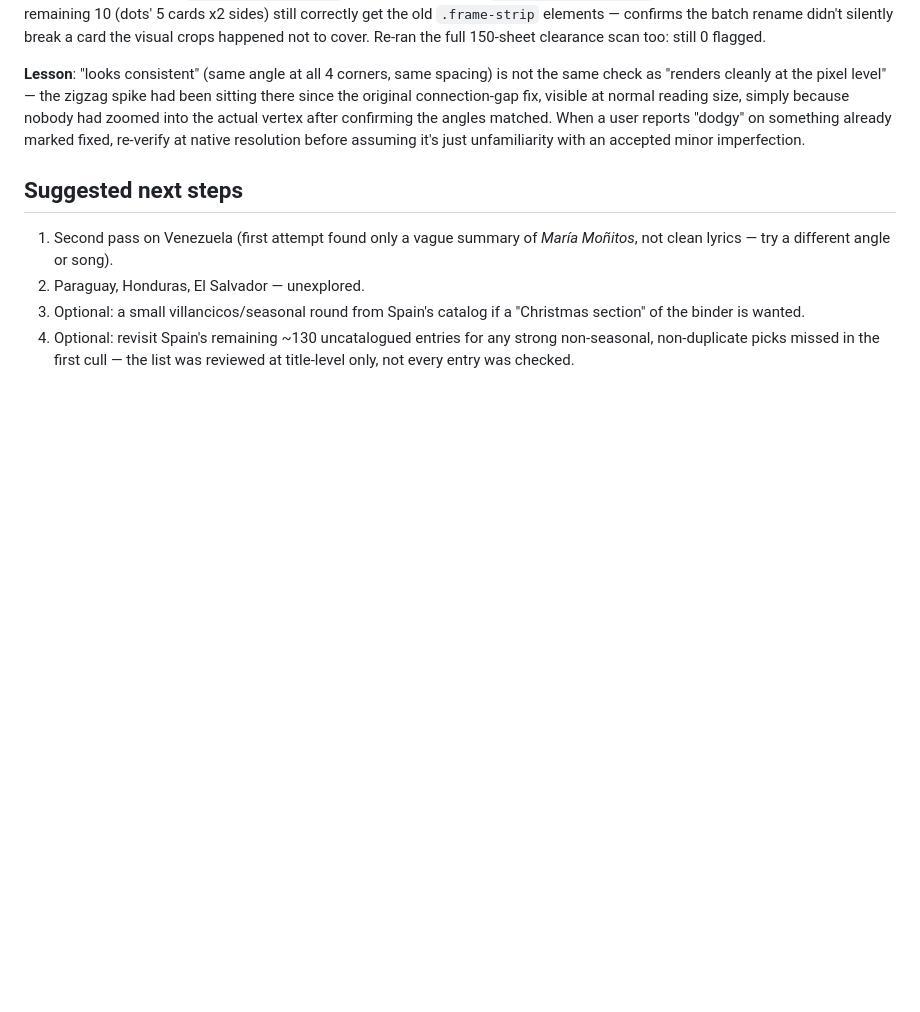
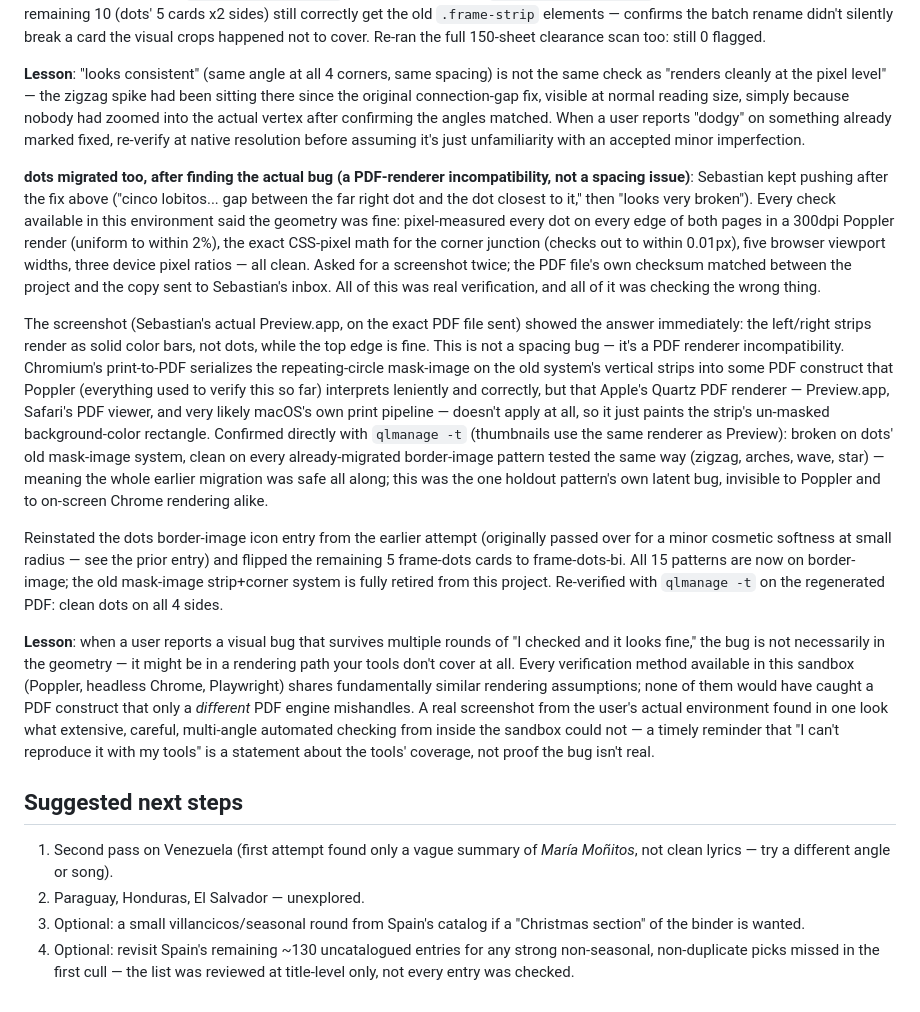
Before and after one commit to SebastianDeLaile/rimas-infantiles, a Markdown page: STATUS.md, the part around the change. Drawn GitHub-style; blank space fills up the shorter version.

Commit message:
Document the Quartz PDF rendering bug and the dots fix
Co-Authored-By: Claude Sonnet 5 <noreply@anthropic.com>
Claude-Session: https://claude.ai/code/session_011saRmvJqVKKcu7br3XL5DQ

```diff
--- a/STATUS.md
+++ b/STATUS.md
@@ -1506,6 +1506,56 @@ matched. When a user reports "dodgy" on something already marked
 fixed, re-verify at native resolution before assuming it's just
 unfamiliarity with an accepted minor imperfection.
 
+**dots migrated too, after finding the actual bug (a PDF-renderer
+incompatibility, not a spacing issue)**: Sebastian kept pushing after
+the fix above ("cinco lobitos... gap between the far right dot and the
+dot closest to it," then "looks very broken"). Every check available
+in this environment said the geometry was fine: pixel-measured every
+dot on every edge of both pages in a 300dpi Poppler render (uniform to
+within 2%), the exact CSS-pixel math for the corner junction (checks
+out to within 0.01px), five browser viewport widths, three device
+pixel ratios — all clean. Asked for a screenshot twice; the PDF file's
+own checksum matched between the project and the copy sent to
+Sebastian's inbox. All of this was real verification, and all of it
+was checking the wrong thing.
+
+The screenshot (Sebastian's actual Preview.app, on the exact PDF file
+sent) showed the answer immediately: the left/right strips render as
+solid color bars, not dots, while the top edge is fine. This is not a
+spacing bug — it's a PDF renderer incompatibility. Chromium's
+print-to-PDF serializes the repeating-circle mask-image on the old
+system's vertical strips into some PDF construct that Poppler
+(everything used to verify this so far) interprets leniently and
+correctly, but that Apple's Quartz PDF renderer — Preview.app, Safari's
+PDF viewer, and very likely macOS's own print pipeline — doesn't apply
+at all, so it just paints the strip's un-masked background-color
+rectangle. Confirmed directly with `qlmanage -t` (thumbnails use the
+same renderer as Preview): broken on dots' old mask-image system,
+clean on every already-migrated border-image pattern tested the same
+way (zigzag, arches, wave, star) — meaning the whole earlier migration
+was safe all along; this was the one holdout pattern's own latent bug,
+invisible to Poppler and to on-screen Chrome rendering alike.
+
+Reinstated the dots border-image icon entry from the earlier attempt
+(originally passed over for a minor cosmetic softness at small
+radius — see the prior entry) and flipped the remaining 5 frame-dots
+cards to frame-dots-bi. All 15 patterns are now on border-image; the
+old mask-image strip+corner system is fully retired from this project.
+Re-verified with `qlmanage -t` on the regenerated PDF: clean dots on
+all 4 sides.
+
+**Lesson**: when a user reports a visual bug that survives multiple
+rounds of "I checked and it looks fine," the bug is not necessarily in
+the geometry — it might be in a rendering path your tools don't cover
+at all. Every verification method available in this sandbox (Poppler,
+headless Chrome, Playwright) shares fundamentally similar rendering
+assumptions; none of them would have caught a PDF construct that only
+a *different* PDF engine mishandles. A real screenshot from the user's
+actual environment found in one look what extensive, careful,
+multi-angle automated checking from inside the sandbox could not — a
+timely reminder that "I can't reproduce it with my tools" is a
+statement about the tools' coverage, not proof the bug isn't real.
+
 ## Suggested next steps
 
 1. Second pass on Venezuela (first attempt found only a vague summary of
```
